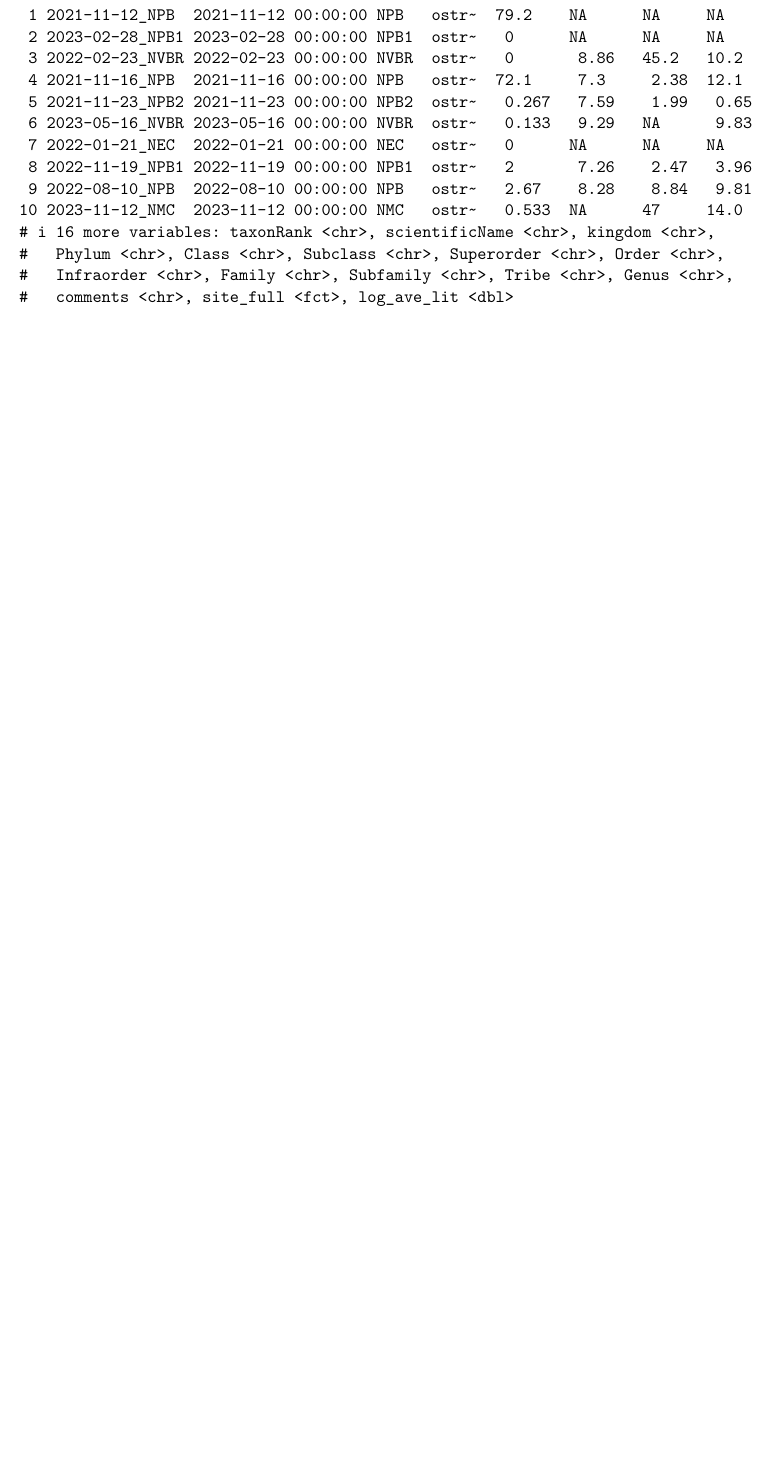
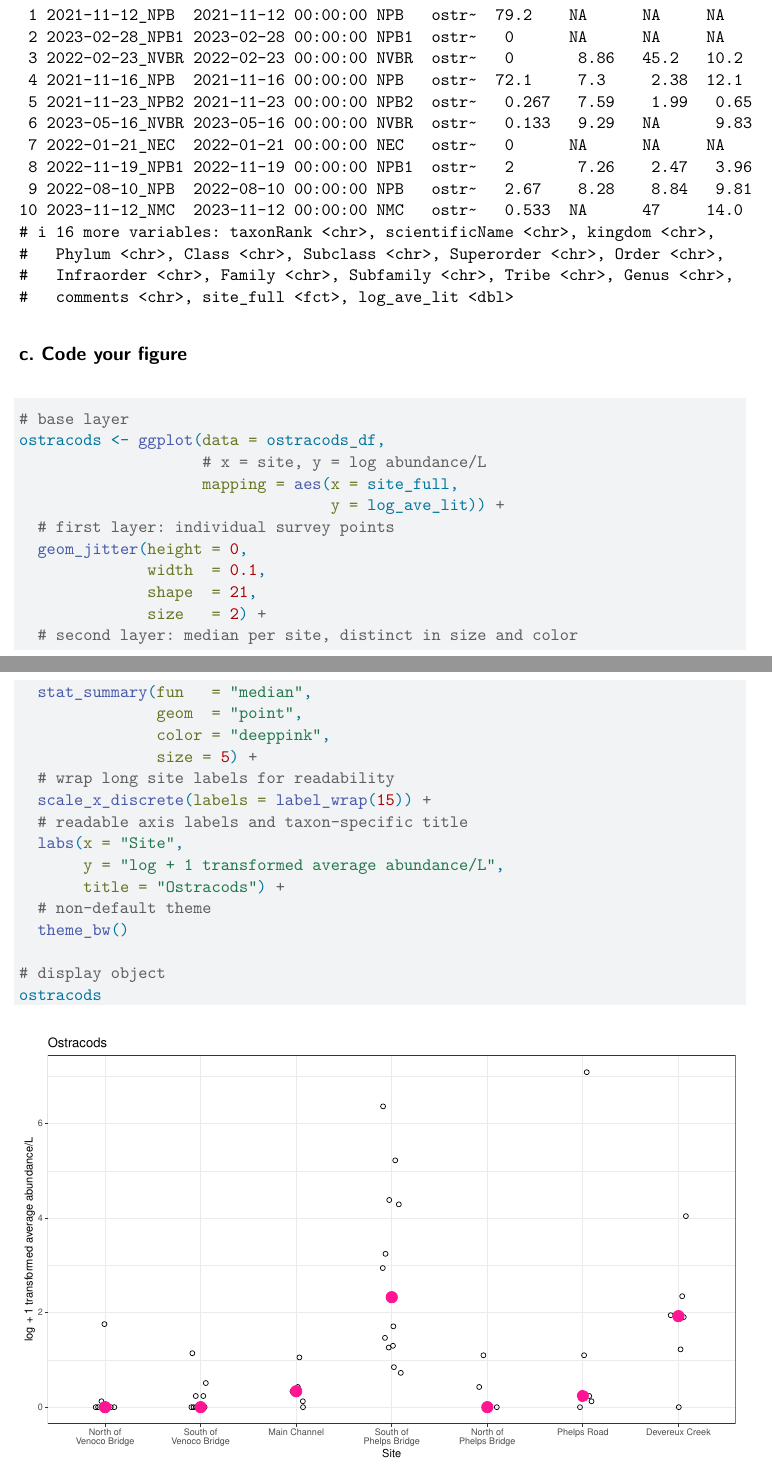
Before and after one commit to shucanzhao/ENVS-193DD_week-05, a Quarto document (code/Shucan_zhao-Individual-Assignment-05.qmd): part of page 5 of 5 before the commit and two parts of pages 5 and 6 of 6 after it, the two joined at a grey line, cut so that both start at the same text, the shorter picture padded with empty space. Rendered offline with R 4.5, knitr and Pandoc in place of Quarto, then LaTeX, with nearby package versions; code that draws random numbers runs with fixed seeds of ours; column names are cleaned by a stand-in for the janitor package.

Commit message:
Adding figure code for problem 1c

````diff
--- a/code/Shucan_zhao-Individual-Assignment-05.qmd
+++ b/code/Shucan_zhao-Individual-Assignment-05.qmd
@@ -262,3 +262,38 @@ ostracods_df <- aq_ins_clean |>
 ostracods_df |>
   slice_sample(n = 10)
 ```
+
+## c. Code your figure
+
+```{r}
+#| label: ostracod-plot
+#| fig-width: 10
+#| fig-height: 6
+
+# base layer
+ostracods <- ggplot(data = ostracods_df,
+                    # x = site, y = log abundance/L
+                    mapping = aes(x = site_full,
+                                  y = log_ave_lit)) +
+  # first layer: individual survey points
+  geom_jitter(height = 0,
+              width  = 0.1,
+              shape  = 21,
+              size   = 2) +
+  # second layer: median per site, distinct in size and color
+  stat_summary(fun   = "median",
+               geom  = "point",
+               color = "deeppink",
+               size = 5) +
+  # wrap long site labels for readability
+  scale_x_discrete(labels = label_wrap(15)) +
+  # readable axis labels and taxon-specific title
+  labs(x = "Site",
+       y = "log + 1 transformed average abundance/L",
+       title = "Ostracods") +
+  # non-default theme
+  theme_bw()
+
+# display object
+ostracods
+```
````
Also changed, not shown: code/Shucan_zhao-Individual-Assignment-05.pdf, code/Shucan_zhao-Individual-Assignment-05.qmd (4 more changed lines).
